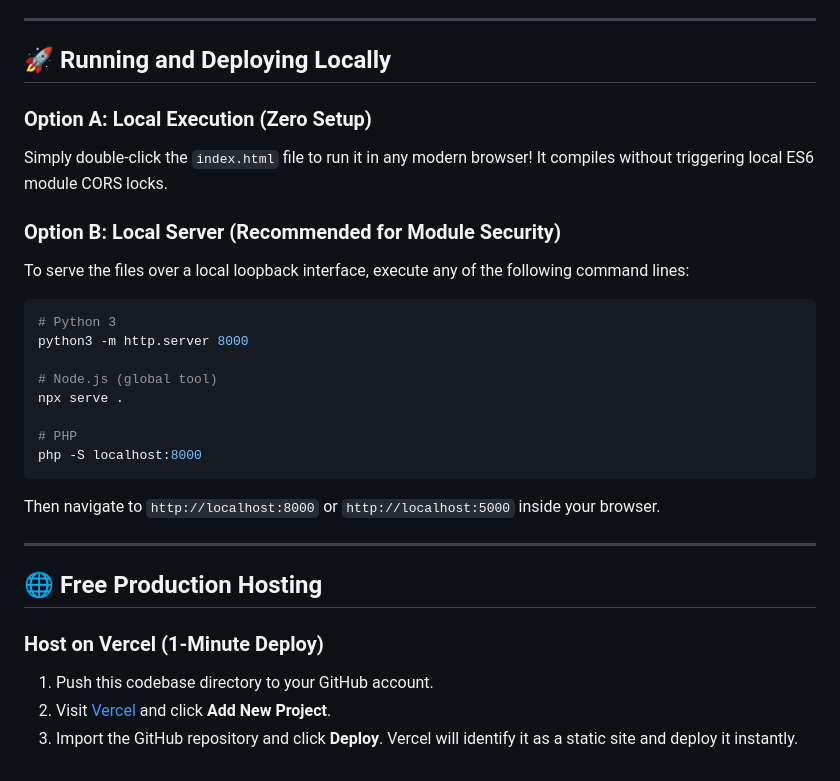
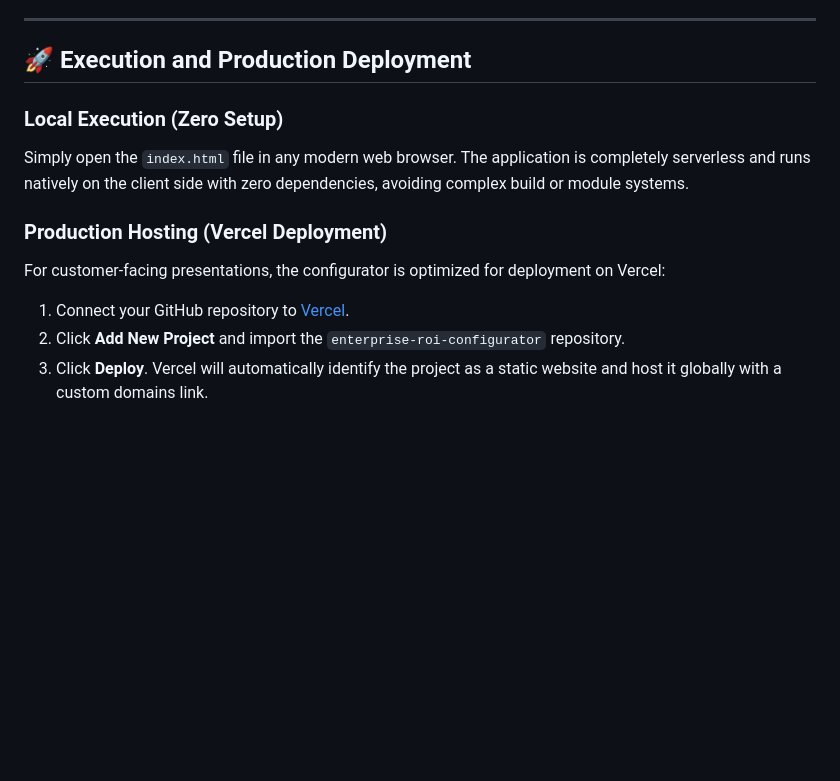
Before and after one commit to iMahimaSingh/enterprise-roi-configurator, a Markdown page: README.md, the part around the change. Drawn GitHub-style; blank space fills up the shorter version.

Commit message:
docs: simplify deployment instructions in README.md

````diff
--- a/README.md
+++ b/README.md
@@ -60,31 +60,13 @@ graph TD
 
 ---
 
-## 🚀 Running and Deploying Locally
+## 🚀 Execution and Production Deployment
 
-### Option A: Local Execution (Zero Setup)
-Simply double-click the `index.html` file to run it in any modern browser! It compiles without triggering local ES6 module CORS locks.
+### Local Execution (Zero Setup)
+Simply open the `index.html` file in any modern web browser. The application is completely serverless and runs natively on the client side with zero dependencies, avoiding complex build or module systems.
 
-### Option B: Local Server (Recommended for Module Security)
-To serve the files over a local loopback interface, execute any of the following command lines:
-
-```bash
-# Python 3
-python3 -m http.server 8000
-
-# Node.js (global tool)
-npx serve .
-
-# PHP
-php -S localhost:8000
-```
-Then navigate to `http://localhost:8000` or `http://localhost:5000` inside your browser.
-
----
-
-## 🌐 Free Production Hosting
-
-### Host on Vercel (1-Minute Deploy)
-1. Push this codebase directory to your GitHub account.
-2. Visit [Vercel](https://vercel.com) and click **Add New Project**.
-3. Import the GitHub repository and click **Deploy**. Vercel will identify it as a static site and deploy it instantly.
+### Production Hosting (Vercel Deployment)
+For customer-facing presentations, the configurator is optimized for deployment on Vercel:
+1. Connect your GitHub repository to [Vercel](https://vercel.com).
+2. Click **Add New Project** and import the `enterprise-roi-configurator` repository.
+3. Click **Deploy**. Vercel will automatically identify the project as a static website and host it globally with a custom domains link.
````
